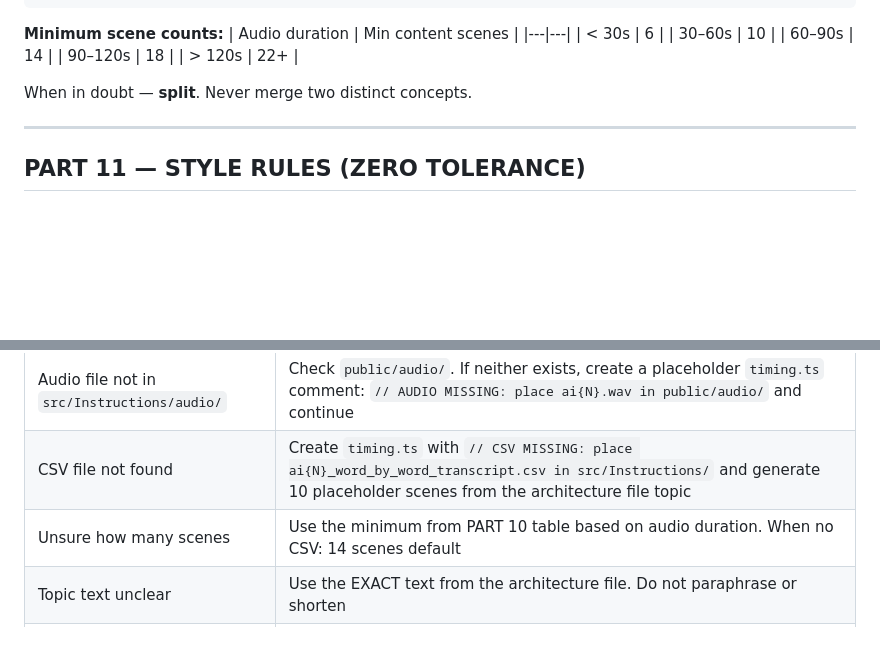
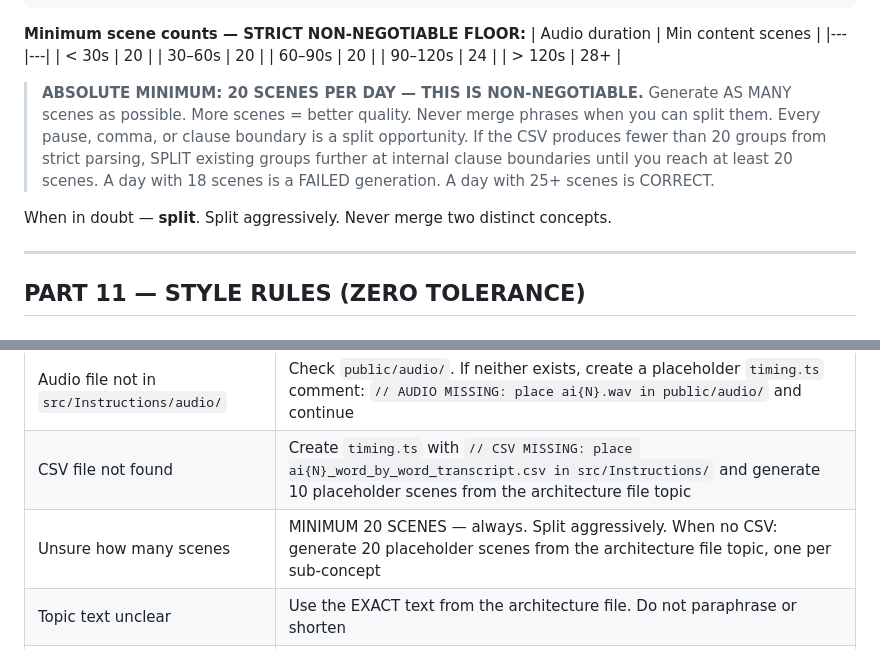
Before and after one commit to raghavjaiswal709/Remotion-Projects, a Markdown page: .github/copilot-instructions.md, 2 parts joined by grey strips. Drawn GitHub-style; blank space fills up the shorter version.

````diff
--- a/.github/copilot-instructions.md
+++ b/.github/copilot-instructions.md
@@ -979,16 +979,23 @@ function groupToSceneTiming(group: Word[], sceneIndex: number) {
 }
 ```
 
-**Minimum scene counts:**
+**Minimum scene counts — STRICT NON-NEGOTIABLE FLOOR:**
 | Audio duration | Min content scenes |
 |---|---|
-| < 30s | 6 |
-| 30–60s | 10 |
-| 60–90s | 14 |
-| 90–120s | 18 |
-| > 120s | 22+ |
-
-When in doubt — **split**. Never merge two distinct concepts.
+| < 30s | 20 |
+| 30–60s | 20 |
+| 60–90s | 20 |
+| 90–120s | 24 |
+| > 120s | 28+ |
+
+> **ABSOLUTE MINIMUM: 20 SCENES PER DAY — THIS IS NON-NEGOTIABLE.**
+> Generate AS MANY scenes as possible. More scenes = better quality. Never merge phrases
+> when you can split them. Every pause, comma, or clause boundary is a split opportunity.
+> If the CSV produces fewer than 20 groups from strict parsing, SPLIT existing groups further
+> at internal clause boundaries until you reach at least 20 scenes.
+> A day with 18 scenes is a FAILED generation. A day with 25+ scenes is CORRECT.
+
+When in doubt — **split**. Split aggressively. Never merge two distinct concepts.
 
 ---
 
@@ -1707,7 +1725,7 @@ When something is unclear, do NOT ask. Use the rule in the right column.
 |---|---|
 | Audio file not in `src/Instructions/audio/` | Check `public/audio/`. If neither exists, create a placeholder `timing.ts` comment: `// AUDIO MISSING: place ai{N}.wav in public/audio/` and continue |
 | CSV file not found | Create `timing.ts` with `// CSV MISSING: place ai{N}_word_by_word_transcript.csv in src/Instructions/` and generate 10 placeholder scenes from the architecture file topic |
-| Unsure how many scenes | Use the minimum from PART 10 table based on audio duration. When no CSV: 14 scenes default |
+| Unsure how many scenes | MINIMUM 20 SCENES — always. Split aggressively. When no CSV: generate 20 placeholder scenes from the architecture file topic, one per sub-concept |
 | Topic text unclear | Use the EXACT text from the architecture file. Do not paraphrase or shorten |
 | Next-day topic not in architecture | Write `// Day N+1 topic pending` in Outro and continue |
 | Scene content ambiguous | Use the EXACT CSV phrase words. Do not elaborate or add context |
````
Also changed, not shown: other parts of .github/copilot-instructions.md (+57 -26 lines), CLAUDE.md (+22 -7 lines).
